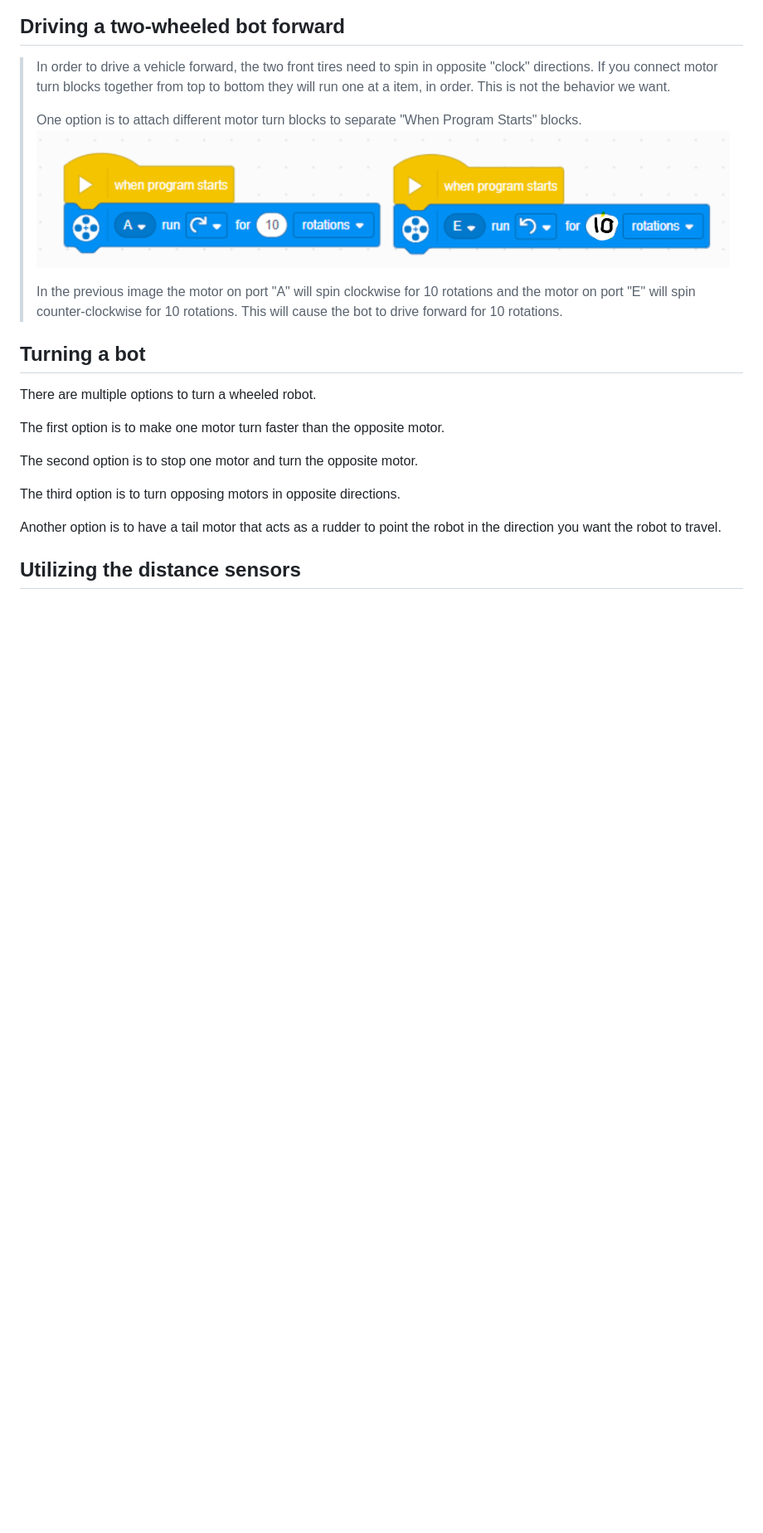
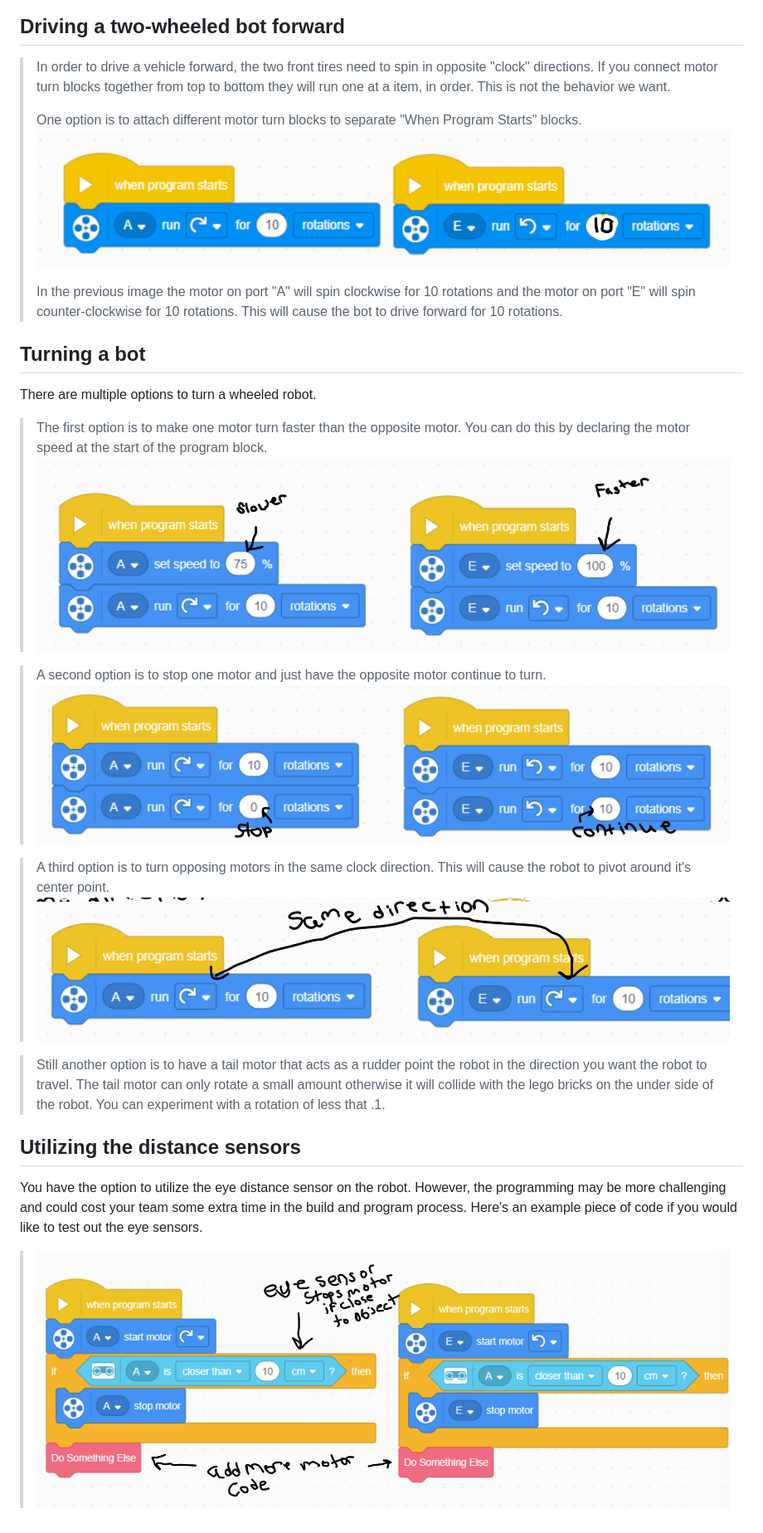
Before and after one commit to WestMecCoding/Central_Coding_Summer_Camp, a Markdown page: Programming_Instructions/README.md, the part around the change. Shown: that part at 83% size. Rendered like a GitHub page; pictures changed too: Programming_Instructions/images/eye_sensor_stop.png (added), Programming_Instructions/images/one_motor_faster.png (added), Programming_Instructions/images/one_motor_stop.png (added); blank space fills up the shorter version.

```diff
--- a/Programming_Instructions/README.md
+++ b/Programming_Instructions/README.md
@@ -27,12 +27,19 @@
 
 There are multiple options to turn a wheeled robot.
 
-The first option is to make one motor turn faster than the opposite motor.
+> The first option is to make one motor turn faster than the opposite motor. You can do this by declaring the motor speed at the start of the program block.
+> ![One motor faster](./images/one_motor_faster.png)
 
-The second option is to stop one motor and turn the opposite motor.
+> A second option is to stop one motor and just have the opposite motor continue to turn.
+> ![One motor stops](./images/one_motor_stop.png)
 
-The third option is to turn opposing motors in opposite directions.
+> A third option is to turn opposing motors in the same clock direction. This will cause the robot to pivot around it's center point.
+> ![Same Direction Spin](./images/same_direction_spin.png)
 
-Another option is to have a tail motor that acts as a rudder to point the robot in the direction you want the robot to travel.
+> Still another option is to have a tail motor that acts as a rudder point the robot in the direction you want the robot to travel. The tail motor can only rotate a small amount otherwise it will collide with the lego bricks on the under side of the robot. You can experiment with a rotation of less that .1.
 
 ## Utilizing the distance sensors
+
+You have the option to utilize the eye distance sensor on the robot. However, the programming may be more challenging and could cost your team some extra time in the build and program process. Here's an example piece of code if you would like to test out the eye sensors.
+
+> ![Eye Sensor Stop Motors](images/eye_sensor_stop.png)
```
Also changed, not shown: Game_Instructions/Game_Image.md (added, +12 -0 lines), Game_Instructions/README.md (+7 -4 lines), Summer_Camp_Expectations/README.md (+2 -1 lines), images/WEST_MEC_CODING_LOGO.png (added), 1 other file.
